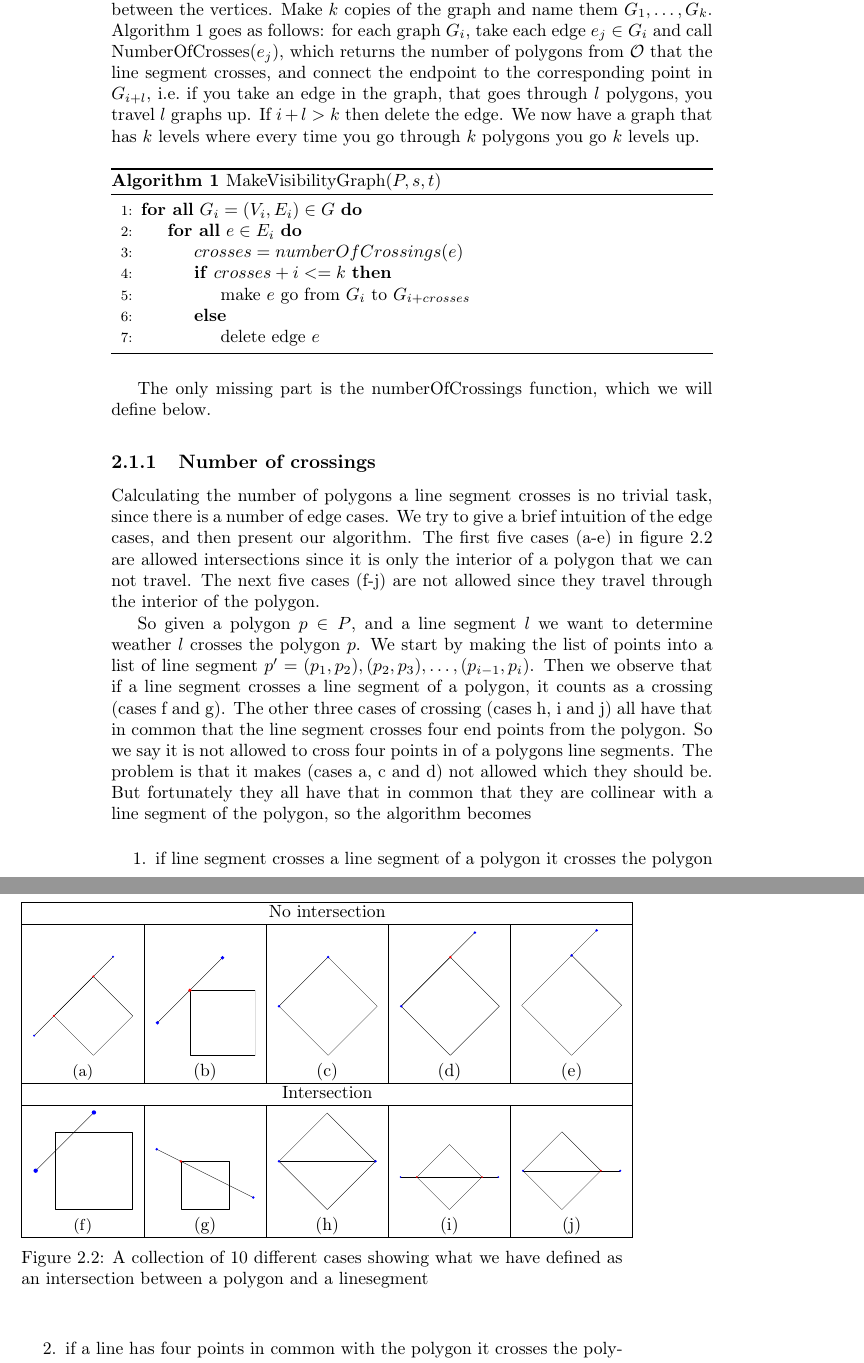
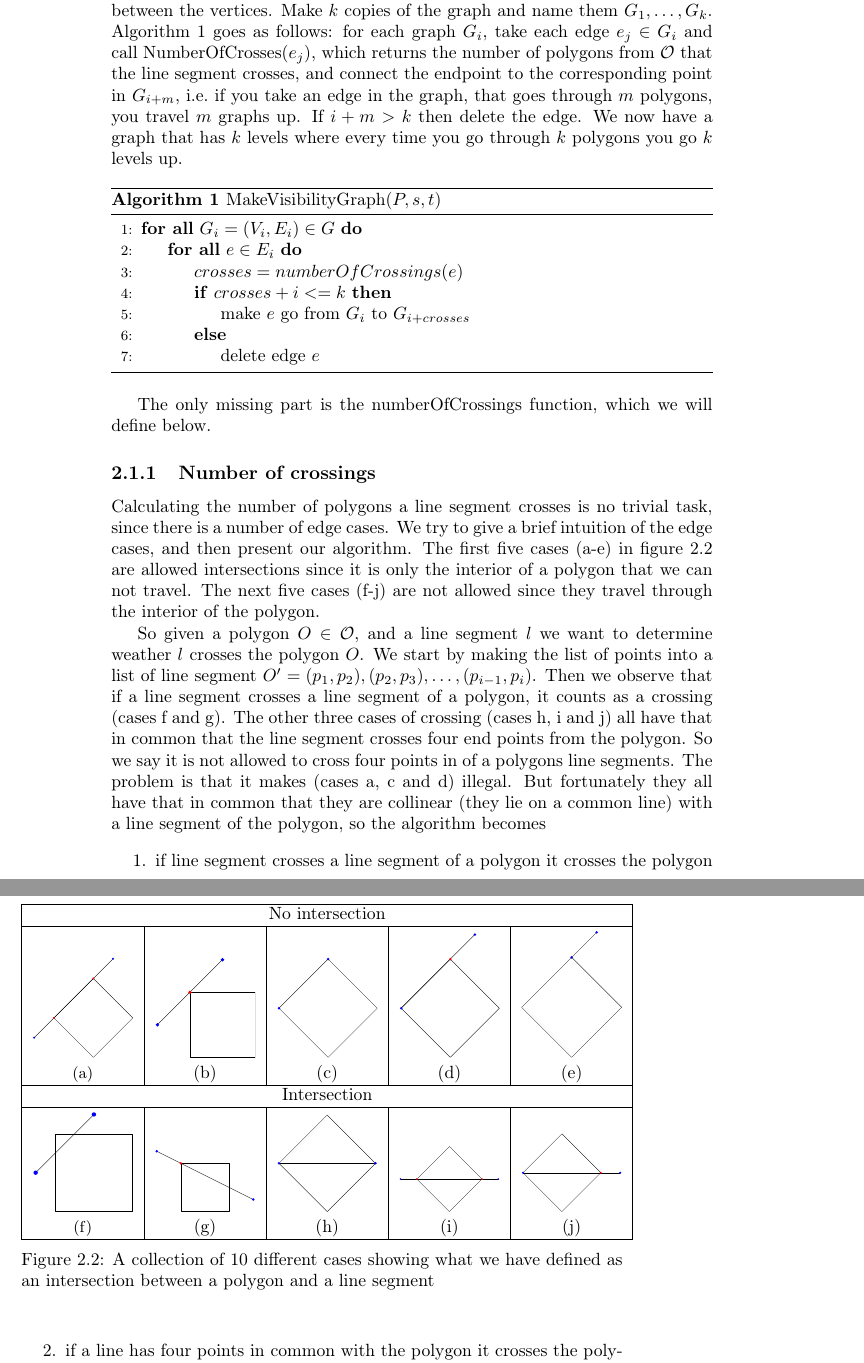
Before and after one commit to hed98bpb/thesis-rebooted, a LaTeX thesis (main.tex, which reads simple.tex): two parts of pages 18 and 19 of 118, joined at a grey line, cut so that both start at the same text. Compiled offline with pdfLaTeX.

Commit message:
Updates from ShareLaTeX

```diff
--- a/simple.tex
+++ b/simple.tex
@@ -42,8 +42,8 @@ copies of the graph and name them $G_1,\dots,G_{k}$. Algorithm \ref{algo:MakeVis
 follows: for each graph $G_i$, take each edge $e_j\in G_i$ and call
 NumberOfCrosses$(e_j)$, which returns the number of polygons from $\mathcal{O}$ that the
 line segment crosses, and connect the endpoint to the corresponding point in
-$G_{i+l}$, i.e.\ if you take an edge in the graph, that goes through $l$
-polygons, you travel $l$ graphs up. If $i+l > k$ then delete the edge. We now
+$G_{i+m}$, i.e.\ if you take an edge in the graph, that goes through $m$
+polygons, you travel $m$ graphs up. If $i+m > k$ then delete the edge. We now
 have a graph that has $k$ levels where every time you go through $k$ polygons
 you go $k$ levels up.
 
@@ -99,20 +99,20 @@ of the polygon.
       \hline
     \end{tabular}
     \caption{A collection of 10 different cases showing what we have
-             defined as an intersection between a polygon and a linesegment}
+             defined as an intersection between a polygon and a line segment}
 	\label{fig:crossings}
 \end{figure}
 
-So given a polygon $p\in P$, and a line segment $l$ we want to determine
-weather $l$ crosses the polygon $p$. We start by making the list of points into
-a list of line segment $p'=(p_1,p_2),(p_2,p_3),\dots,(p_{i-1},p_i)$.  Then we
+So given a polygon $O\in \mathcal{O}$, and a line segment $l$ we want to determine
+weather $l$ crosses the polygon $O$. We start by making the list of points into
+a list of line segment $O'=(p_1,p_2),(p_2,p_3),\dots,(p_{i-1},p_i)$.  Then we
 observe that if a line segment crosses a line segment of a polygon, it counts
 as a crossing (cases f and g). The other three cases of crossing (cases h, i
 and j) all have that in common that the line segment crosses four end points
 from the polygon. So we say it is not allowed to cross four points in of
 a polygons line segments. The problem is that it makes (cases a, c
-and d) not allowed which they should be. But fortunately they all have that in
-common that they are collinear with a line segment of the polygon, so the
+and d) illegal. But fortunately they all have that in common that they are collinear
+(they lie on a common line) with a line segment of the polygon, so the
 algorithm becomes
 
 \begin{enumerate}
```
